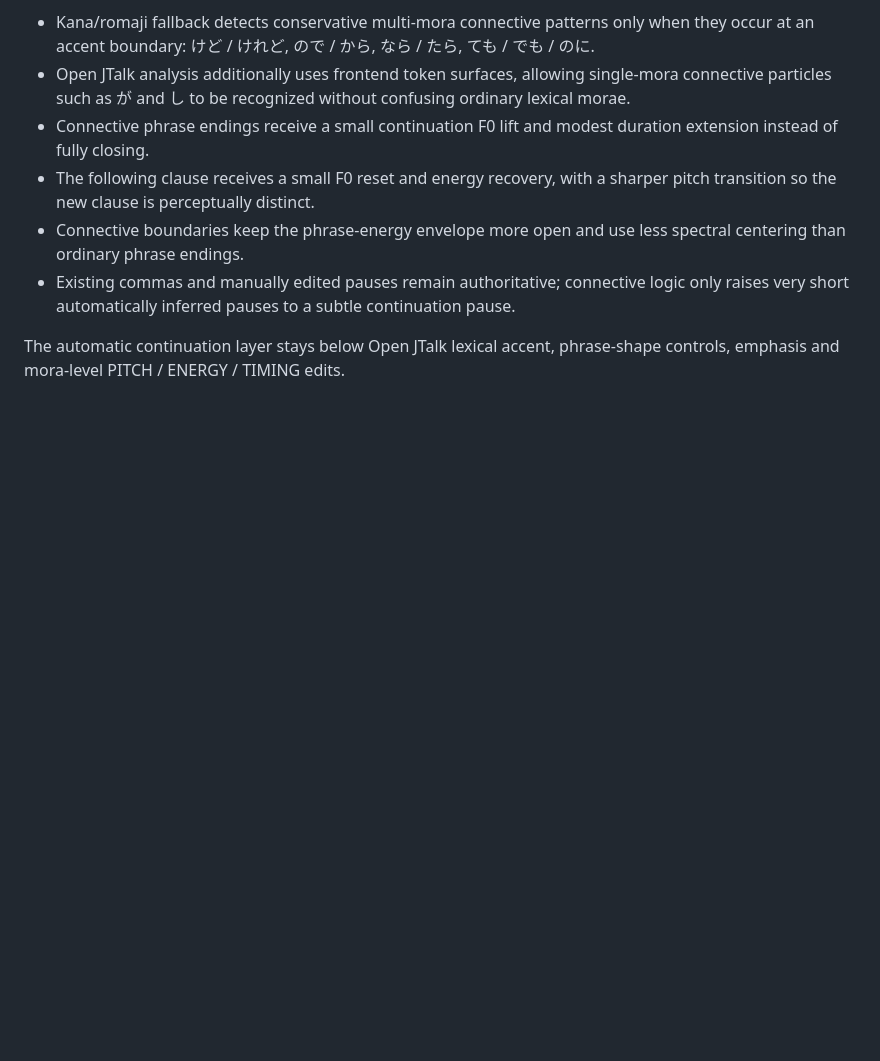
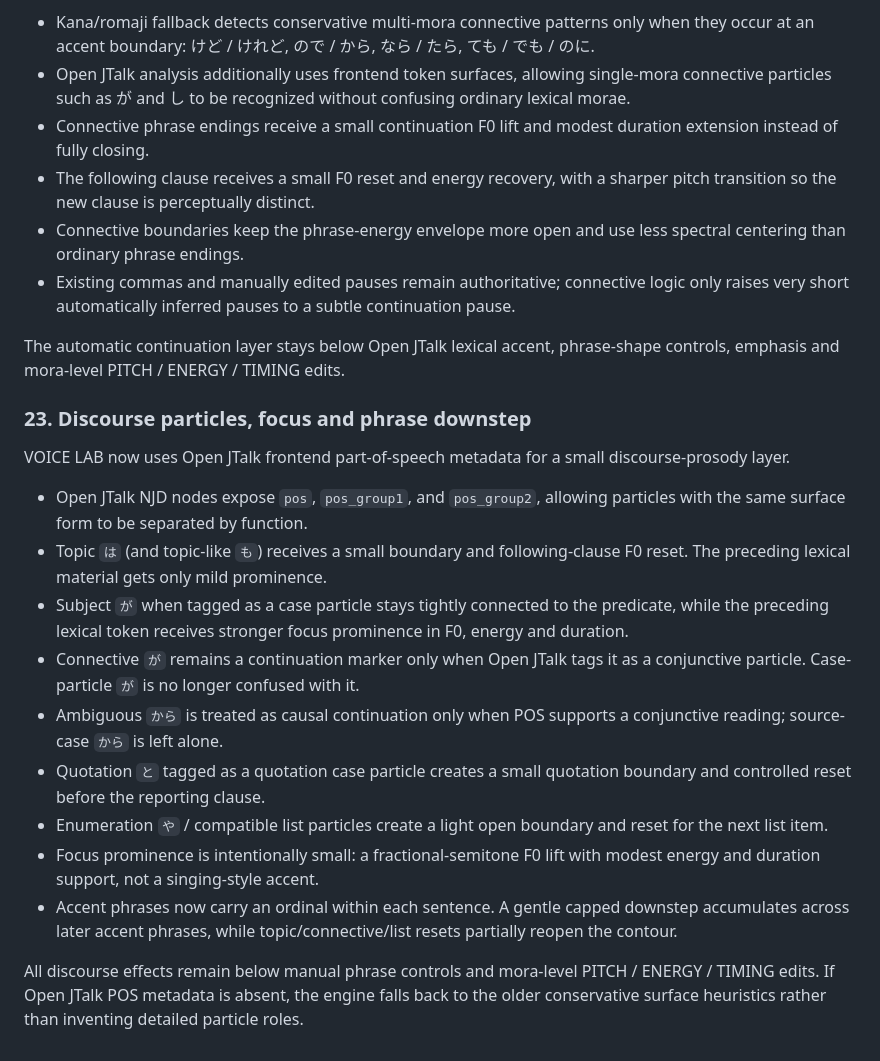
Before and after one commit to yz4git/sound-wave, a Markdown page: docs/VOICE_LAB_RESEARCH.md, the part around the change. GitHub-like rendering; blank space fills up the shorter version.

Commit message:
Document discourse particles focus and downstep

```diff
--- a/docs/VOICE_LAB_RESEARCH.md
+++ b/docs/VOICE_LAB_RESEARCH.md
@@ -474,3 +474,19 @@ VOICE LAB now treats common Japanese connective endings as continuation cues ins
 - Existing commas and manually edited pauses remain authoritative; connective logic only raises very short automatically inferred pauses to a subtle continuation pause.
 
 The automatic continuation layer stays below Open JTalk lexical accent, phrase-shape controls, emphasis and mora-level PITCH / ENERGY / TIMING edits.
+
+### 23. Discourse particles, focus and phrase downstep
+
+VOICE LAB now uses Open JTalk frontend part-of-speech metadata for a small discourse-prosody layer.
+
+- Open JTalk NJD nodes expose `pos`, `pos_group1`, and `pos_group2`, allowing particles with the same surface form to be separated by function.
+- Topic `は` (and topic-like `も`) receives a small boundary and following-clause F0 reset. The preceding lexical material gets only mild prominence.
+- Subject `が` when tagged as a case particle stays tightly connected to the predicate, while the preceding lexical token receives stronger focus prominence in F0, energy and duration.
+- Connective `が` remains a continuation marker only when Open JTalk tags it as a conjunctive particle. Case-particle `が` is no longer confused with it.
+- Ambiguous `から` is treated as causal continuation only when POS supports a conjunctive reading; source-case `から` is left alone.
+- Quotation `と` tagged as a quotation case particle creates a small quotation boundary and controlled reset before the reporting clause.
+- Enumeration `や` / compatible list particles create a light open boundary and reset for the next list item.
+- Focus prominence is intentionally small: a fractional-semitone F0 lift with modest energy and duration support, not a singing-style accent.
+- Accent phrases now carry an ordinal within each sentence. A gentle capped downstep accumulates across later accent phrases, while topic/connective/list resets partially reopen the contour.
+
+All discourse effects remain below manual phrase controls and mora-level PITCH / ENERGY / TIMING edits. If Open JTalk POS metadata is absent, the engine falls back to the older conservative surface heuristics rather than inventing detailed particle roles.
```
